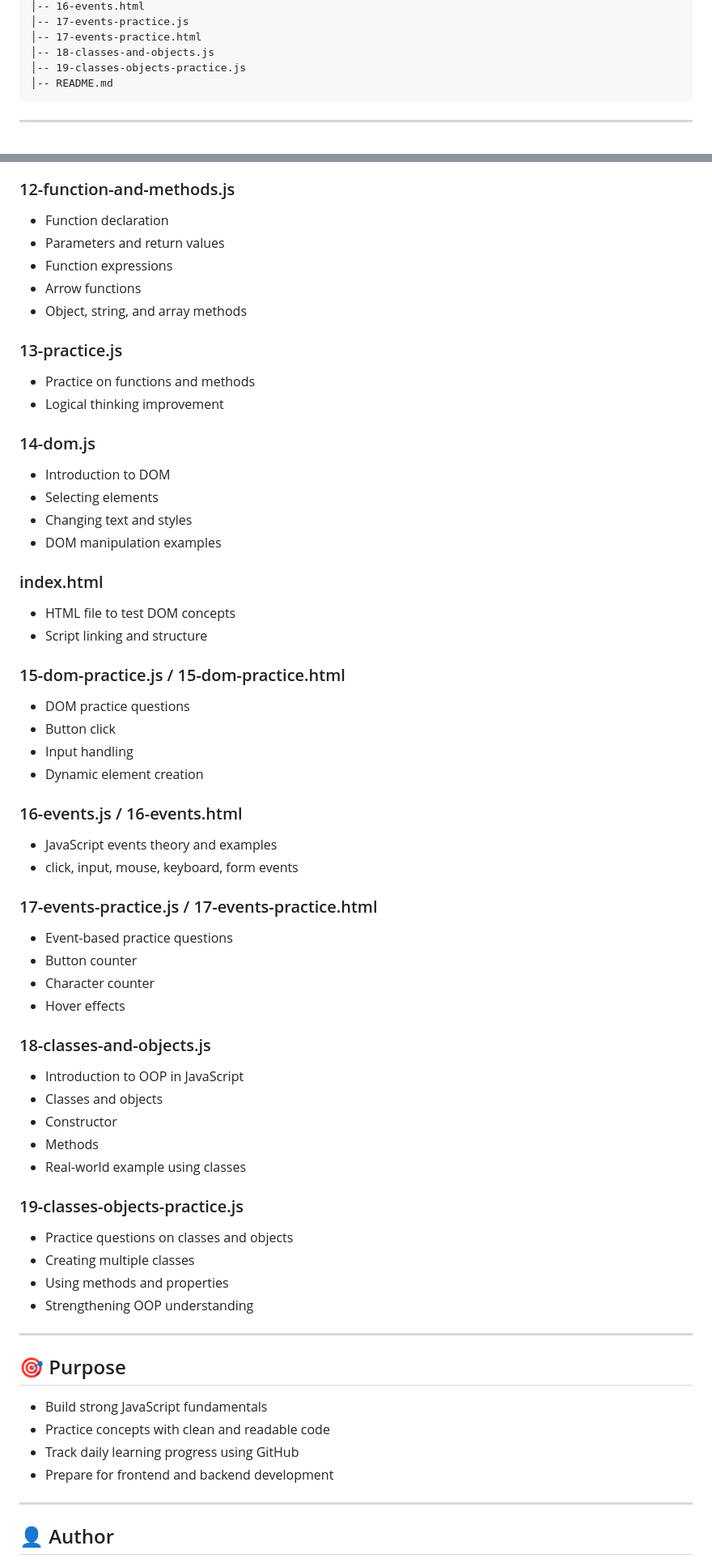
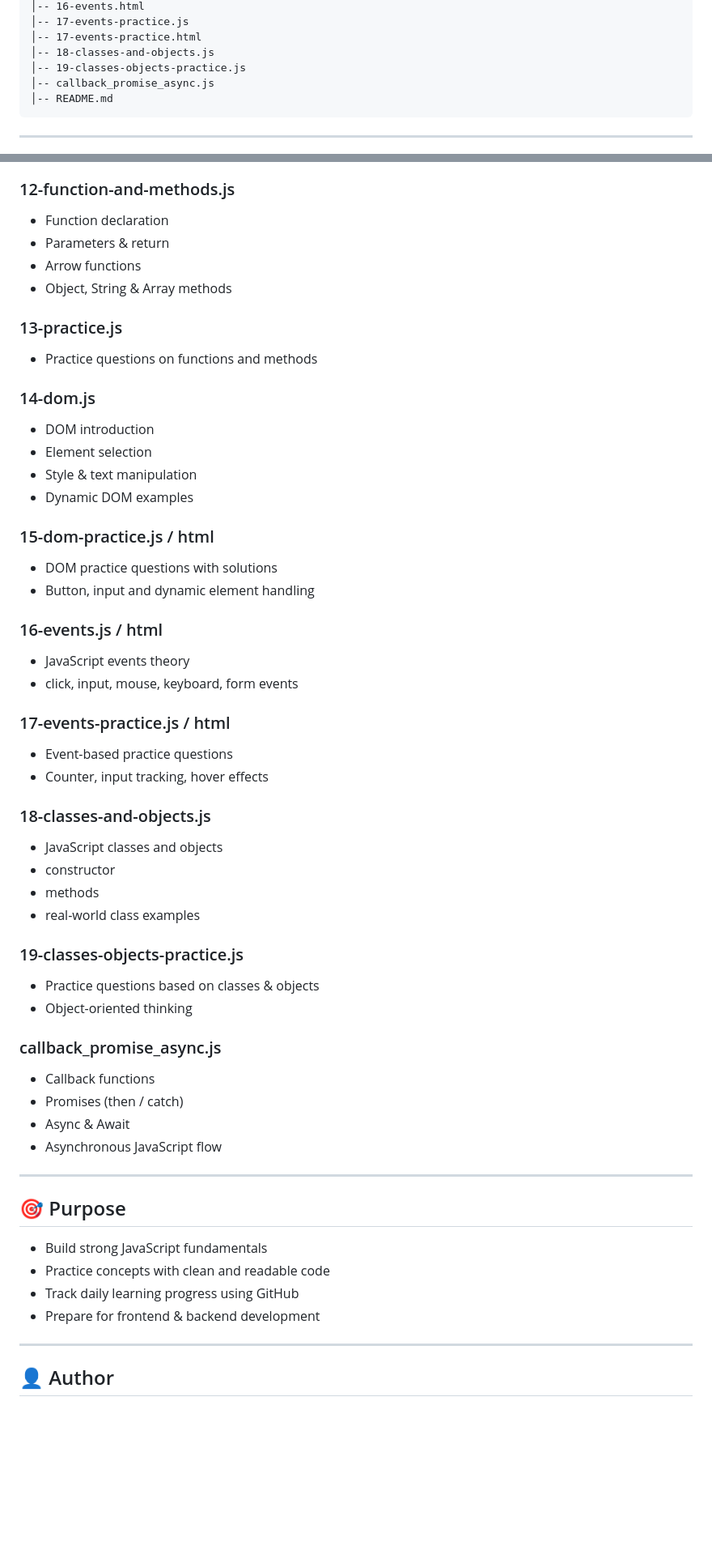
Before and after one commit to theajeetcodes/js-practice, a Markdown page: README.md, 2 parts joined by grey strips. Shown at 81% size. GitHub-like rendering; blank space fills up the shorter version.

````diff
--- a/README.md
+++ b/README.md
@@ -33,6 +33,7 @@ js-practice/
 │-- 17-events-practice.html
 │-- 18-classes-and-objects.js
 │-- 19-classes-objects-practice.js
+│-- callback_promise_async.js
 │-- README.md
 ```
 ---
@@ -133,53 +112,46 @@ js-practice/
 
 ### 12-function-and-methods.js
 - Function declaration
-- Parameters and return values
-- Function expressions
+- Parameters & return
 - Arrow functions
-- Object, string, and array methods
+- Object, String & Array methods
 
 ### 13-practice.js
-- Practice on functions and methods
-- Logical thinking improvement
+- Practice questions on functions and methods
 
 ### 14-dom.js
-- Introduction to DOM
-- Selecting elements
-- Changing text and styles
-- DOM manipulation examples
+- DOM introduction
+- Element selection
+- Style & text manipulation
+- Dynamic DOM examples
 
-### index.html
-- HTML file to test DOM concepts
-- Script linking and structure
+### 15-dom-practice.js / html
+- DOM practice questions with solutions
+- Button, input and dynamic element handling
 
-### 15-dom-practice.js / 15-dom-practice.html
-- DOM practice questions
-- Button click
-- Input handling
-- Dynamic element creation
-
-### 16-events.js / 16-events.html
-- JavaScript events theory and examples
+### 16-events.js / html
+- JavaScript events theory
 - click, input, mouse, keyboard, form events
 
-### 17-events-practice.js / 17-events-practice.html
+### 17-events-practice.js / html
 - Event-based practice questions
-- Button counter
-- Character counter
-- Hover effects
+- Counter, input tracking, hover effects
 
 ### 18-classes-and-objects.js
-- Introduction to OOP in JavaScript
-- Classes and objects
-- Constructor
-- Methods
-- Real-world example using classes
+- JavaScript classes and objects
+- constructor
+- methods
+- real-world class examples
 
 ### 19-classes-objects-practice.js
-- Practice questions on classes and objects
-- Creating multiple classes
-- Using methods and properties
-- Strengthening OOP understanding
+- Practice questions based on classes & objects
+- Object-oriented thinking
+
+### callback_promise_async.js
+- Callback functions
+- Promises (then / catch)
+- Async & Await
+- Asynchronous JavaScript flow
 
 ---
 
@@ -187,7 +159,7 @@ js-practice/
 - Build strong JavaScript fundamentals
 - Practice concepts with clean and readable code
 - Track daily learning progress using GitHub
-- Prepare for frontend and backend development
+- Prepare for frontend & backend development
 
 ---
 
````
Also changed, not shown: other parts of README.md (+11 -33 lines).
